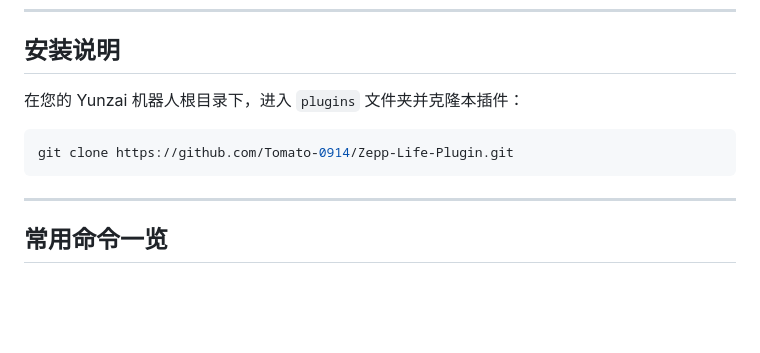
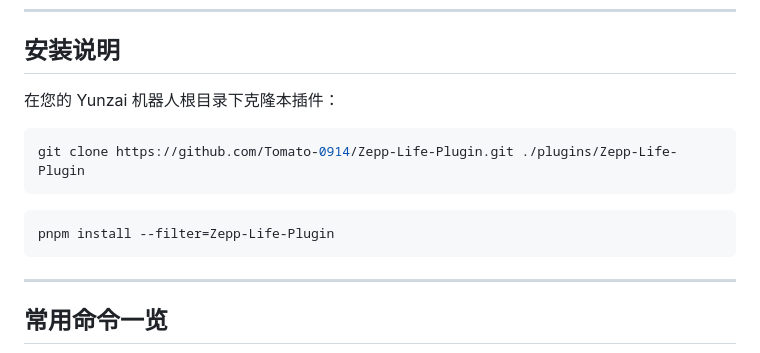
Before and after one commit to Tomato-0914/Zepp-Life-Plugin, a Markdown page: README.md, the part around the change. GitHub-like rendering; blank space fills up the shorter version.

Commit message:
更新 README.md

````diff
--- a/README.md
+++ b/README.md
@@ -18,10 +18,13 @@
 
 ## 安装说明
 
-在您的 Yunzai 机器人根目录下，进入 `plugins` 文件夹并克隆本插件：
+在您的 Yunzai 机器人根目录下克隆本插件：
 
 ```bash
-git clone https://github.com/Tomato-0914/Zepp-Life-Plugin.git
+git clone https://github.com/Tomato-0914/Zepp-Life-Plugin.git ./plugins/Zepp-Life-Plugin
+```
+```bash
+pnpm install --filter=Zepp-Life-Plugin
 ```
 
 ---
````
